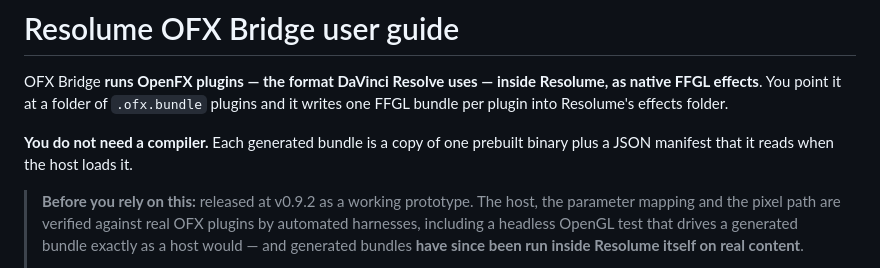
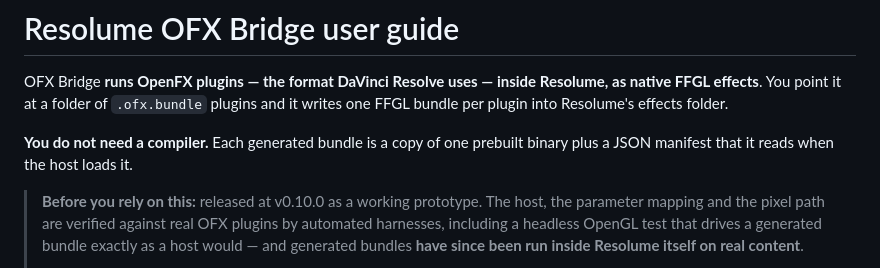
Before and after one commit to stoatworks-labs/resolume-ofx-bridge, a Markdown page: docs/USER-GUIDE.md, the part around the change. Rendered like a GitHub page.

Commit message:
CHANGELOG and guide: 0.10.0
The Unreleased entries become 0.10.0 (a minor release: ofxprobe gains a test-host mode alongside the three Fusion and multi-bundle fixes). The guide's status line still said v0.9.2; it now names this release.

Co-Authored-By: Claude Opus 5.5 <noreply@anthropic.com>

```diff
--- a/docs/USER-GUIDE.md
+++ b/docs/USER-GUIDE.md
@@ -7,7 +7,7 @@ per plugin into Resolume's effects folder.
 **You do not need a compiler.** Each generated bundle is a copy of one prebuilt binary plus a
 JSON manifest that it reads when the host loads it.
 
-> **Before you rely on this:** released at v0.9.2 as a working prototype. The host, the parameter
+> **Before you rely on this:** released at v0.10.0 as a working prototype. The host, the parameter
 > mapping and the pixel path are verified against real OFX plugins by automated harnesses,
 > including a headless OpenGL test that drives a generated bundle exactly as a host would — and
 > generated bundles **have since been run inside Resolume itself on real content**.
```
Also changed, not shown: CHANGELOG.md (+2 -0 lines).
